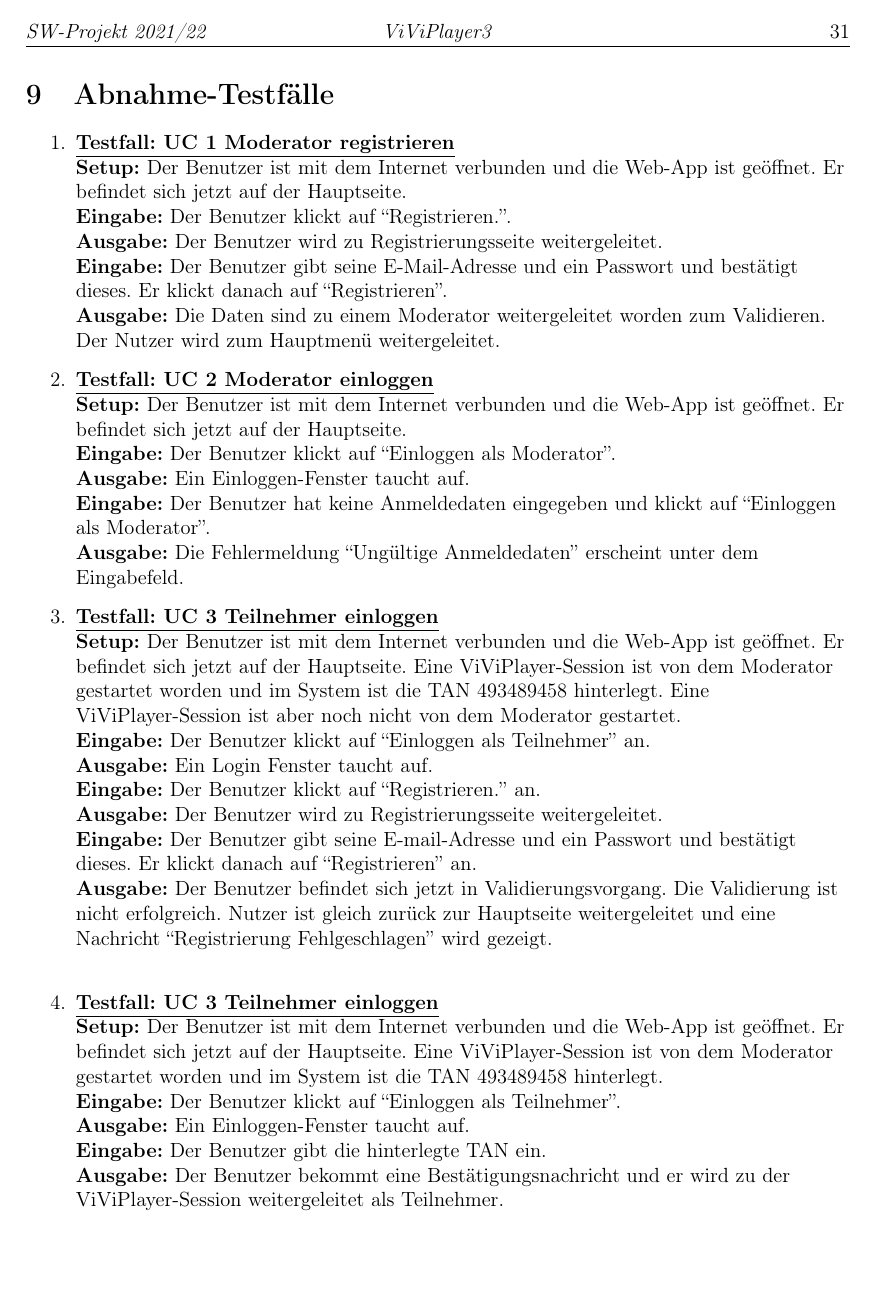
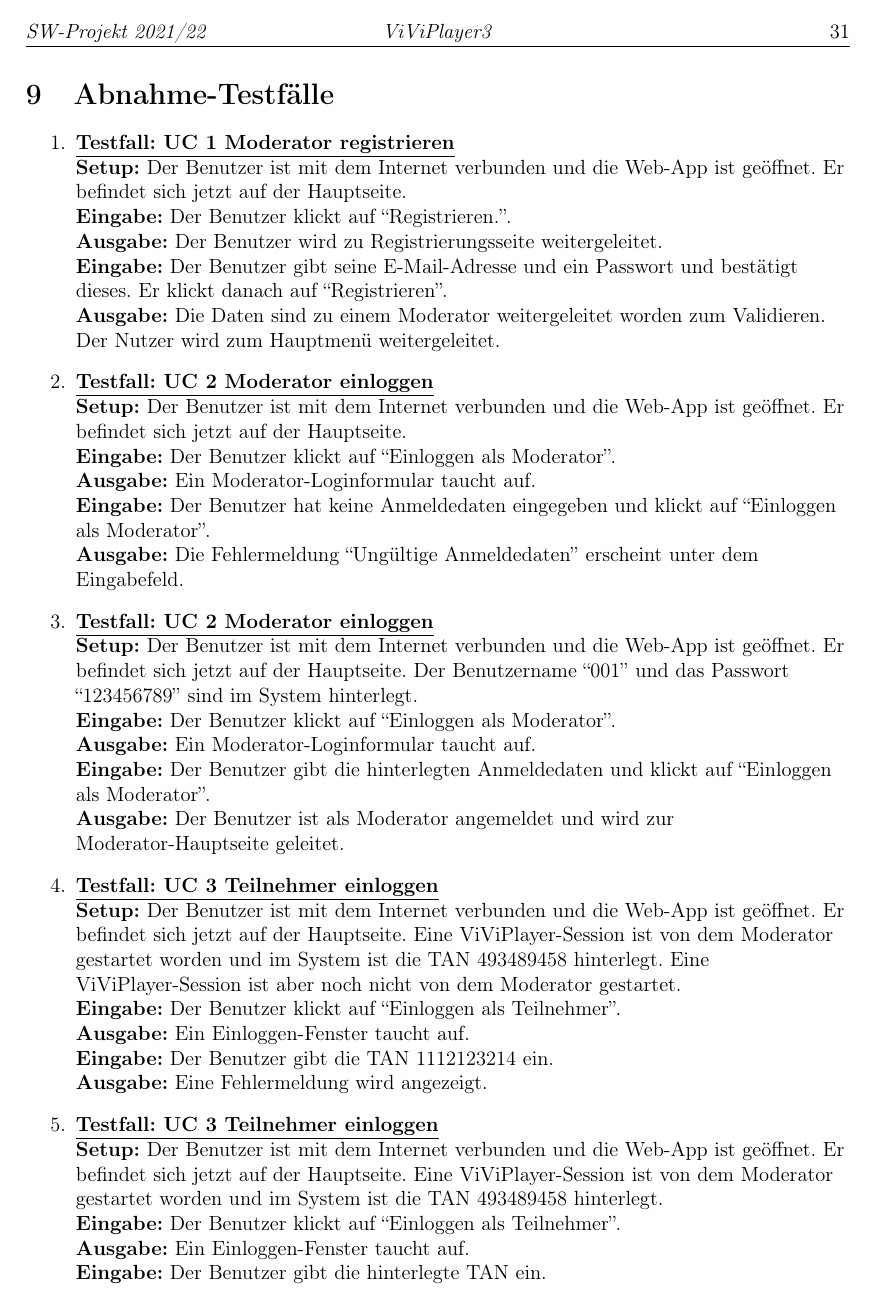
Before and after one commit to dnguyen141/ViViPlayer, a LaTeX document (specification/SWP-WS2122-ViViPlayer3-Spec-v02.tex, which reads specification/sections/kapitel9.tex): page 31 of 34. Compiled offline with pdfLaTeX.

Commit message:
kapitel 9 last edit

```diff
--- a/specification/sections/kapitel9.tex
+++ b/specification/sections/kapitel9.tex
@@ -10,25 +10,30 @@
 	\item \underline{\textbf{Testfall: UC 2 Moderator einloggen}} \linebreak
 	\textbf{Setup:} Der Benutzer ist mit dem Internet verbunden und die Web-App ist geöffnet. Er befindet sich jetzt auf der Hauptseite. \linebreak
 	\textbf{Eingabe:} Der Benutzer klickt auf ``Einloggen als Moderator''. \linebreak
-	\textbf{Ausgabe:} Ein Einloggen-Fenster taucht auf.\linebreak
+	\textbf{Ausgabe:} Ein Moderator-Loginformular taucht auf.\linebreak
 	\textbf{Eingabe:} Der Benutzer hat keine Anmeldedaten eingegeben und klickt auf ``Einloggen als Moderator''.\linebreak
 	\textbf{Ausgabe:} Die Fehlermeldung ``Ungültige Anmeldedaten'' erscheint unter dem Eingabefeld.
+
+	\item \underline{\textbf{Testfall: UC 2 Moderator einloggen}} \linebreak
+	\textbf{Setup:} Der Benutzer ist mit dem Internet verbunden und die Web-App ist geöffnet. Er befindet sich jetzt auf der Hauptseite. Der Benutzername ``001'' und das Passwort ``123456789'' sind im System hinterlegt. \linebreak
+	\textbf{Eingabe:} Der Benutzer klickt auf ``Einloggen als Moderator''. \linebreak
+	\textbf{Ausgabe:} Ein Moderator-Loginformular taucht auf.\linebreak
+	\textbf{Eingabe:} Der Benutzer gibt die hinterlegten Anmeldedaten und klickt auf ``Einloggen als Moderator''.\linebreak
+	\textbf{Ausgabe:} Der Benutzer ist als Moderator angemeldet und wird zur Moderator-Hauptseite geleitet.
 
 	\item \underline{\textbf{Testfall: UC 3 Teilnehmer einloggen}} \linebreak
 	\textbf{Setup:} Der Benutzer ist mit dem Internet verbunden und die Web-App ist geöffnet. Er befindet sich jetzt auf der Hauptseite. Eine ViViPlayer-Session ist von dem Moderator gestartet worden und im System ist die TAN 493489458 hinterlegt.
 	Eine ViViPlayer-Session ist aber noch nicht von dem Moderator gestartet. \linebreak
-	\textbf{Eingabe:} Der Benutzer klickt auf ``Einloggen als Teilnehmer'' an. \linebreak
-	\textbf{Ausgabe:} Ein Login Fenster taucht auf. \linebreak
-	\textbf{Eingabe:} Der Benutzer klickt auf ``Registrieren.'' an.\linebreak
-	\textbf{Ausgabe:} Der Benutzer wird zu Registrierungsseite weitergeleitet.\linebreak
-	\textbf{Eingabe:} Der Benutzer gibt seine E-mail-Adresse und ein Passwort und bestätigt dieses. Er klickt danach auf ``Registrieren'' an. \linebreak
-	\textbf{Ausgabe:} Der Benutzer befindet sich jetzt in Validierungsvorgang. Die Validierung ist nicht erfolgreich. Nutzer ist gleich zurück zur Hauptseite weitergeleitet und eine Nachricht ``Registrierung Fehlgeschlagen'' wird gezeigt. \linebreak
+	\textbf{Eingabe:} Der Benutzer klickt auf ``Einloggen als Teilnehmer''. \linebreak
+	\textbf{Ausgabe:} Ein Einloggen-Fenster taucht auf. \linebreak
+	\textbf{Eingabe:} Der Benutzer gibt die TAN 1112123214 ein. \linebreak
+	\textbf{Ausgabe:} Eine Fehlermeldung wird angezeigt.
 
 	\item \underline{\textbf{Testfall: UC 3 Teilnehmer einloggen}} \linebreak
 	\textbf{Setup:} Der Benutzer ist mit dem Internet verbunden und die Web-App ist geöffnet. Er befindet sich jetzt auf der Hauptseite. Eine ViViPlayer-Session ist von dem Moderator gestartet worden und im System ist die TAN 493489458 hinterlegt. \linebreak
 	\textbf{Eingabe:} Der Benutzer klickt auf ``Einloggen als Teilnehmer''. \linebreak
 	\textbf{Ausgabe:} Ein Einloggen-Fenster taucht auf. \linebreak
 	\textbf{Eingabe:} Der Benutzer gibt die hinterlegte TAN ein. \linebreak
-	\textbf{Ausgabe:} Der Benutzer bekommt eine Bestätigungsnachricht und er wird zu der ViViPlayer-Session weitergeleitet als Teilnehmer.\linebreak \linebreak \linebreak \linebreak
+	\textbf{Ausgabe:} Der Benutzer bekommt eine Bestätigungsnachricht und er wird zu der ViViPlayer-Session weitergeleitet als Teilnehmer.
 
 	\item \underline{\textbf{Testfall: UC 4 Session vorbereiten}} \linebreak
```
Also changed, not shown: specification/sections/kapitel9.tex (42 more changed lines).
